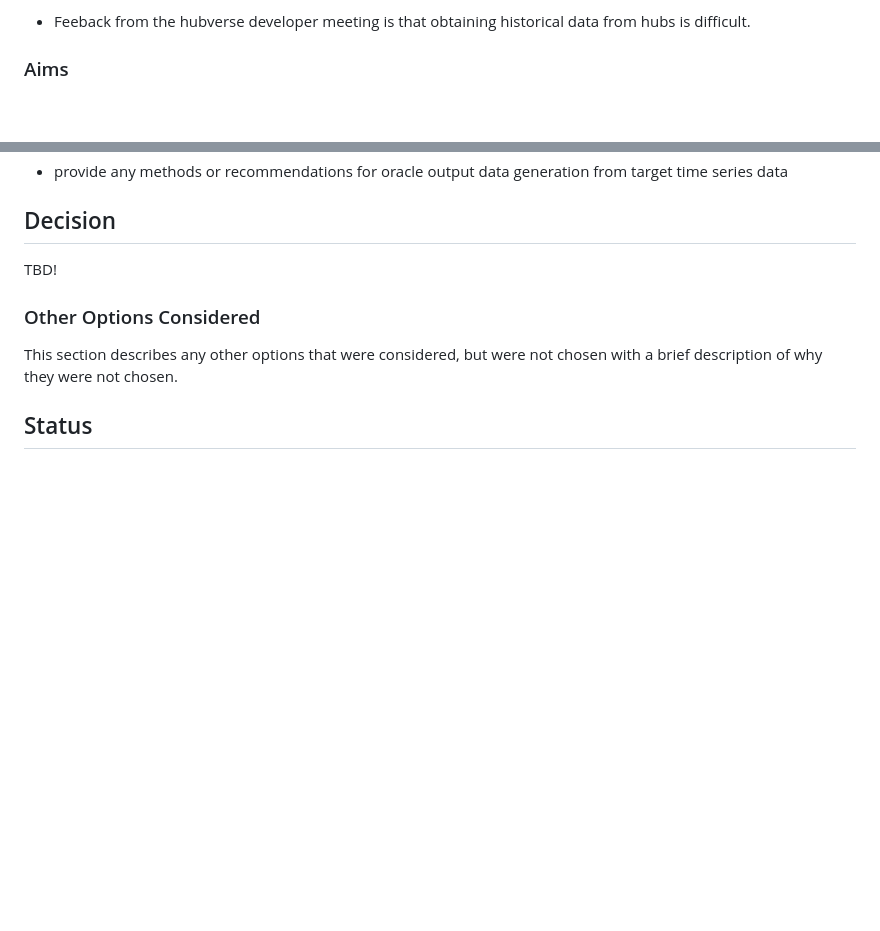
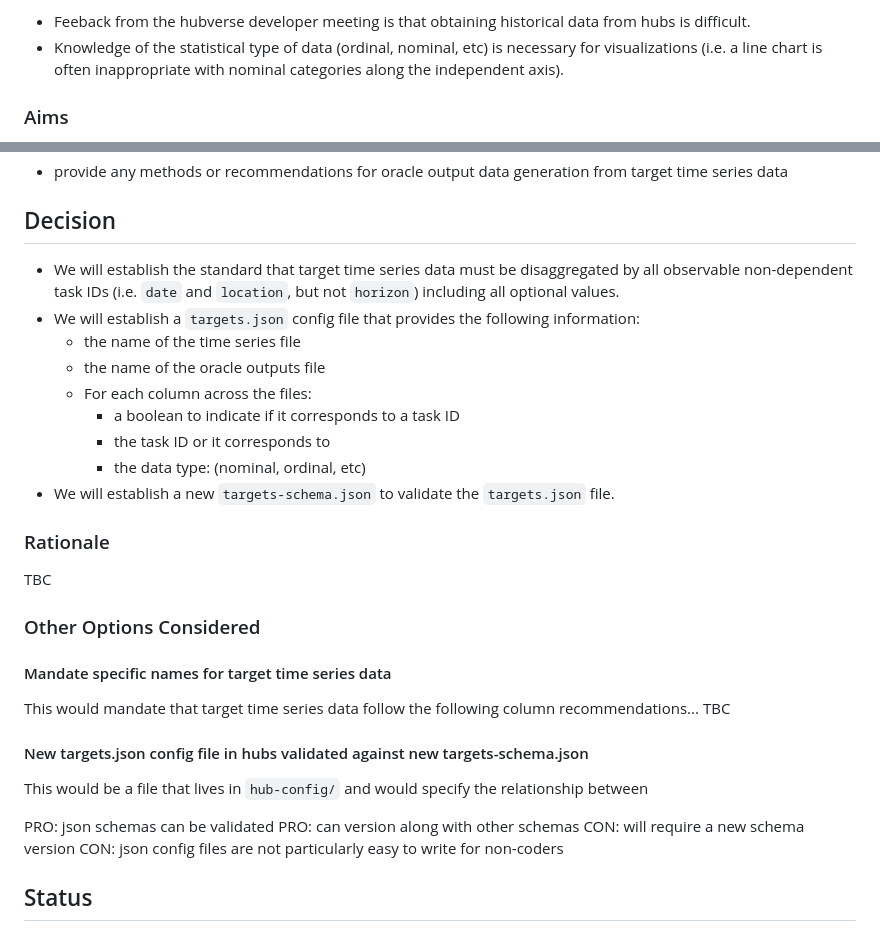
Before and after one commit to reichlab/decisions, a Markdown page: decisions/2025-01-20-target-data-schemas.md, 2 parts joined by grey strips. Rendered like a GitHub page; blank space fills up the shorter version.

Commit message:
more thoughts

```diff
--- a/decisions/2025-01-20-target-data-schemas.md
+++ b/decisions/2025-01-20-target-data-schemas.md
@@ -28,6 +28,9 @@
     > `location`.
 - Feeback from the hubverse developer meeting is that obtaining historical data
   from hubs is difficult.
+- Knowledge of the statistical type of data (ordinal, nominal, etc) is necessary
+  for visualizations (i.e. a line chart is often inappropriate with nominal
+  categories along the independent axis).
 
 [hubPredEvalsData]: https://github.com/elray1/flusight-dashboard/blob/d98e01e132c5705a72ed374fe6168e0888103714/create-oracle-data.R
 [hub-dashboard-predtimechart]: https://github.com/hubverse-org/hub-dashboard-predtimechart/blob/1dc5f3e431e13d3a40f9d8fed5bcc7c74ce776e8/src/hub_predtimechart/app/generate_target_json_files.py#L101
@@ -54,11 +57,46 @@
 
 ## Decision
 
-TBD!
+- We will establish the standard that target time series data must be
+  disaggregated by all observable non-dependent task IDs (i.e. `date` and
+  `location`, but not `horizon`) including all optional values.
+- We will establish a `targets.json` config file that provides the following
+  information:
+  - the name of the time series file
+  - the name of the oracle outputs file
+  - For each column across the files:
+    - a boolean to indicate if it corresponds to a task ID
+    - the task ID or it corresponds to
+    - the data type: (nominal, ordinal, etc)
+- We will establish a new `targets-schema.json` to validate the `targets.json`
+  file.
+
+### Rationale
+
+TBC
 
 ### Other Options Considered
 
-This section describes any other options that were considered, but were not chosen with a brief description of why they were not chosen.
+#### Mandate specific names for target time series data
+
+This would mandate that target time series data follow the following column
+recommendations... TBC
+
+
+#### New targets.json config file in hubs validated against new targets-schema.json
+
+This would be a file that lives in `hub-config/` and would specify the
+relationship between
+
+PRO: json schemas can be validated
+PRO: can version along with other schemas
+CON: will require a new schema version
+CON: json config files are not particularly easy to write for non-coders
+
+
+###
+
+
 
 ## Status
 
```
